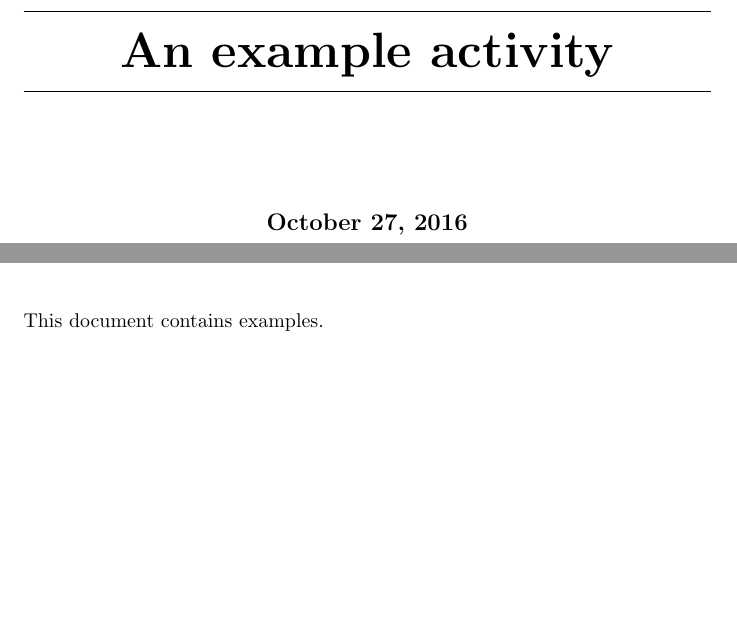
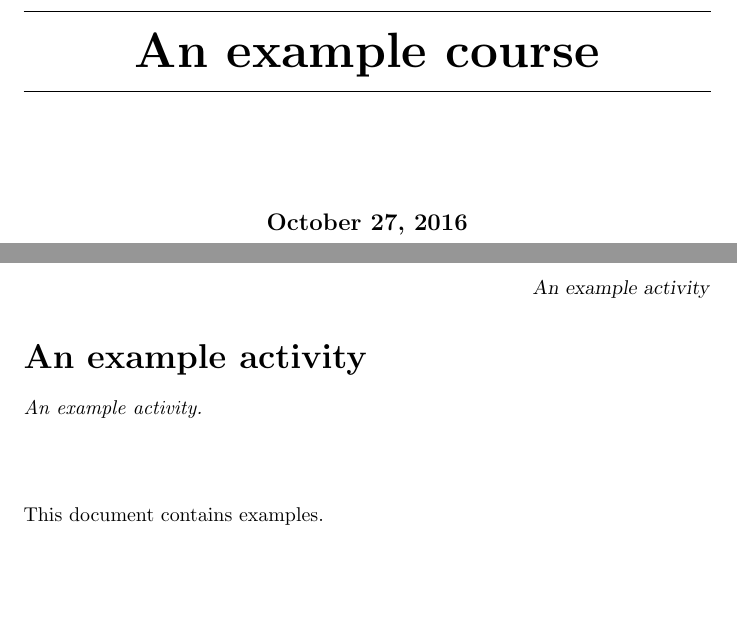
Before and after one commit to bartsnapp/reimaginingCalculusEducation, a LaTeX problem sheet (exampleCourse/exampleCourse.tex): two parts of pages 1 and 3 of 3, joined at a grey line, cut so that both start at the same text, the shorter picture padded with empty space. Compiled offline with pdfLaTeX.

Commit message:
added abstract

```diff
--- a/exampleCourse/exampleCourse.tex
+++ b/exampleCourse/exampleCourse.tex
@@ -3,5 +3,9 @@
 \title{An example course}
 
 \begin{document}
+\begin{abstract}
+  An example course for Reimagining Calculus Education.
+\end{abstract}
+\maketitle
 \activity{../exampleActivity/exampleActivity.tex}
 \end{document}
```
